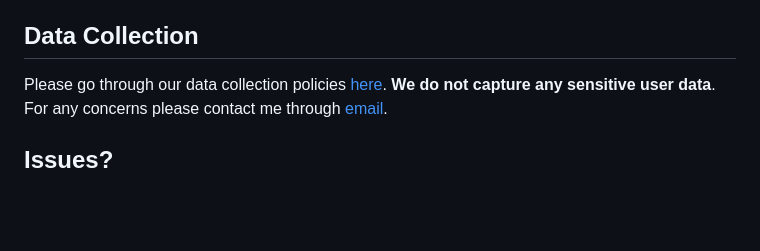
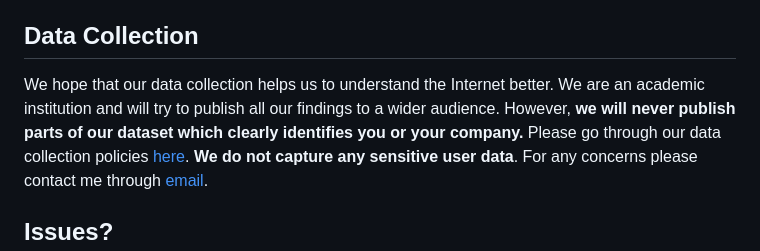
Before and after one commit to boserohan/netmet, a Markdown page: README.md, the part around the change. Drawn GitHub-style; blank space fills up the shorter version.

```diff
--- a/README.md
+++ b/README.md
@@ -25,6 +25,7 @@ After installing the extension, a periodic popup (frequency adjustable through s
 Upon starting a new measurement, a new browser window is opened in a minimised mode and you can get back to what you were doing, while background [Javascript (JS)](https://developer.mozilla.org/en-US/docs/Web/JavaScript#) based scripts run in the minimised window to fetch top web resources hosted in popular CDNs (Content Delivery Networks) in your region. The script is responsible for running the test and gathering measurement data. NetMet uses [Chrome Developer APIs](https://developer.chrome.com/docs/extensions/reference/api) for this purpose. The web browsing metrics are captured using browser's Performance API, specifically [Resource Timing](https://developer.mozilla.org/en-US/docs/Web/API/Performance_API/Resource_timing). After measuring web browsing statistics, an integrated [M-Lab speed test](https://speed.measurementlab.net/#/) is executed to measure uplink and downlink performance. At the end of the measurement, the results are displayed on the popup window and the same result data is transmitted to securely hosted servers.
 
 ## Data Collection
+We hope that our data collection helps us to understand the Internet better. We are an academic institution and will try to publish all our findings to a wider audience. However, **we will never publish parts of our dataset which clearly identifies you or your company.**
 Please go through our data collection policies [here](https://github.com/boserohan91/netmet/blob/main/netmet-privacy-policy.md). **We do not capture any sensitive user data**. For any concerns please contact me through [email](mailto:rohan.bose@tum.de).
 
 ## Issues?
```
